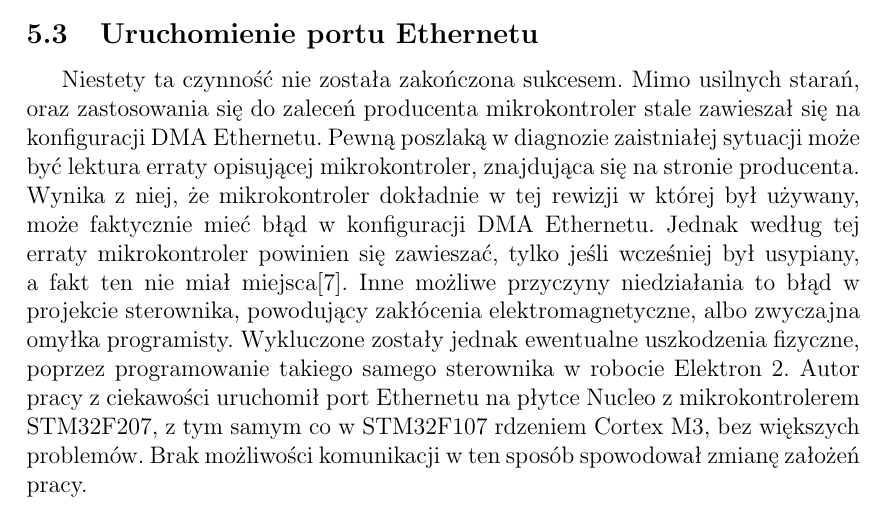
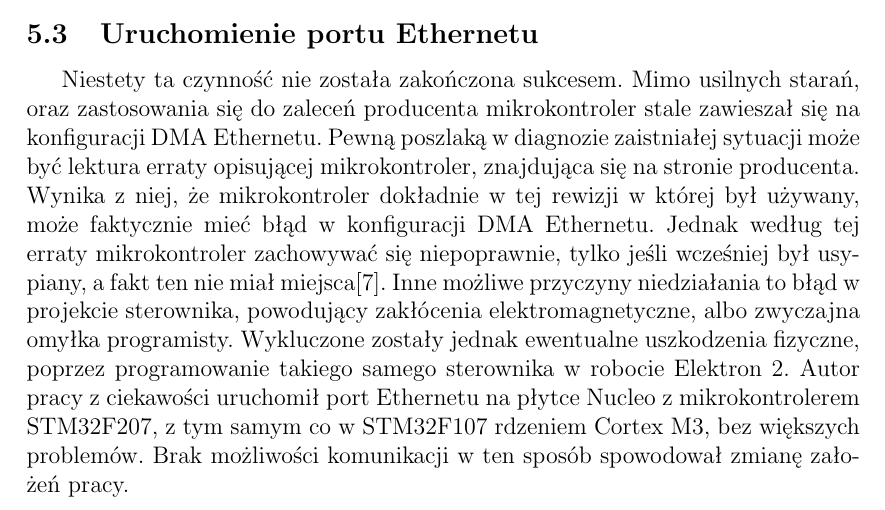
Before and after one commit to postep/inz, a LaTeX document (pd1/pd1.tex): part of page 8 of 11, cut so that both start at the same text. Compiled offline with pdfLaTeX.

Commit message:
dodano foty i zrodla, male poprawki edytorskie

```diff
--- a/pd1/pd1.tex
+++ b/pd1/pd1.tex
@@ -153,7 +153,7 @@ typedef struct
 	\subsection{Uruchomienie wyświetlacza LCD}
 	Wyświetlacz zamontowany w robocie Elektron ma sterownik KS0108. Ma rozdzielczość 128x64 pikseli i jest monochromatyczny.
 	\subsection{Uruchomienie portu Ethernetu}
-	Niestety ta czynność nie została zakończona sukcesem. Mimo usilnych starań, oraz zastosowania się do zaleceń producenta mikrokontroler stale zawieszał się na konfiguracji DMA Ethernetu. Pewną poszlaką w diagnozie zaistniałej sytuacji może być lektura erraty opisującej mikrokontroler, znajdująca się na stronie producenta. Wynika z niej, że mikrokontroler dokładnie w tej rewizji w której był używany, może faktycznie mieć błąd w konfiguracji DMA Ethernetu. Jednak według tej erraty mikrokontroler powinien się zawieszać, tylko jeśli wcześniej był usypiany, a fakt ten nie miał miejsca\cite{STMErrata}. Inne możliwe przyczyny niedziałania to błąd w projekcie sterownika, powodujący zakłócenia elektromagnetyczne, albo zwyczajna omyłka programisty. Wykluczone zostały jednak ewentualne uszkodzenia fizyczne, poprzez programowanie takiego samego sterownika w robocie Elektron 2. Autor pracy z ciekawości uruchomił port Ethernetu na płytce Nucleo z mikrokontrolerem STM32F207, z tym samym co w STM32F107 rdzeniem Cortex M3, bez większych problemów. Brak możliwości komunikacji w ten sposób spowodował zmianę założeń pracy.
+	Niestety ta czynność nie została zakończona sukcesem. Mimo usilnych starań, oraz zastosowania się do zaleceń producenta mikrokontroler stale zawieszał się na konfiguracji DMA Ethernetu. Pewną poszlaką w diagnozie zaistniałej sytuacji może być lektura erraty opisującej mikrokontroler, znajdująca się na stronie producenta. Wynika z niej, że mikrokontroler dokładnie w tej rewizji w której był używany, może faktycznie mieć błąd w konfiguracji DMA Ethernetu. Jednak według tej erraty mikrokontroler zachowywać się niepoprawnie, tylko jeśli wcześniej był usypiany, a fakt ten nie miał miejsca\cite{STMErrata}. Inne możliwe przyczyny niedziałania to błąd w projekcie sterownika, powodujący zakłócenia elektromagnetyczne, albo zwyczajna omyłka programisty. Wykluczone zostały jednak ewentualne uszkodzenia fizyczne, poprzez programowanie takiego samego sterownika w robocie Elektron 2. Autor pracy z ciekawości uruchomił port Ethernetu na płytce Nucleo z mikrokontrolerem STM32F207, z tym samym co w STM32F107 rdzeniem Cortex M3, bez większych problemów. Brak możliwości komunikacji w ten sposób spowodował zmianę założeń pracy.
 	\subsection{Uruchomienie silników}
 	Wykorzystując bibliotekę NFv2 dostarczoną do sterownika silników udało się zarówno zadawać prędkość jak i uzyskać odczyt danych z enkoderów. Połączenie ze sterownikiem silników odbywa się poprzez USART2 mikrokontrolera STM32F107, z prędkością 5600bit/s. Wykorzystywany jest do tego standard RS485 w trybie half-duplex. Dokonano też niewielkich modyfikacji w kodzie sterownika silników, co w przyszłości może owocować stabilniejszą pracą sterownika.
 	\subsection{Przyciski i przekaźniki}
```
Also changed, not shown: pd1/pd1.pdf, 1 other file.
